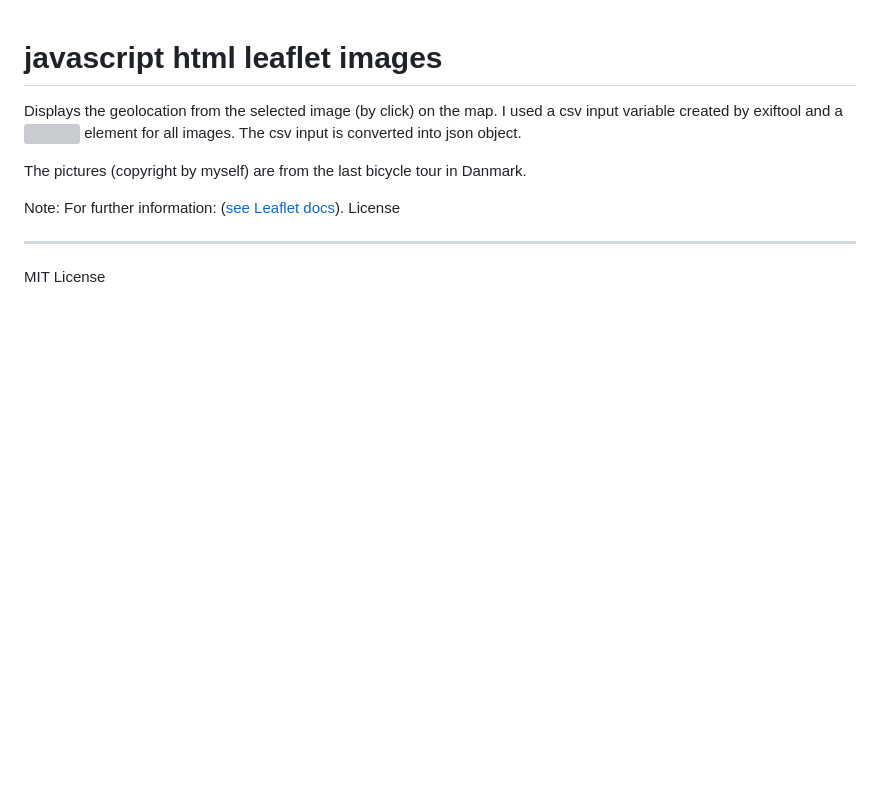
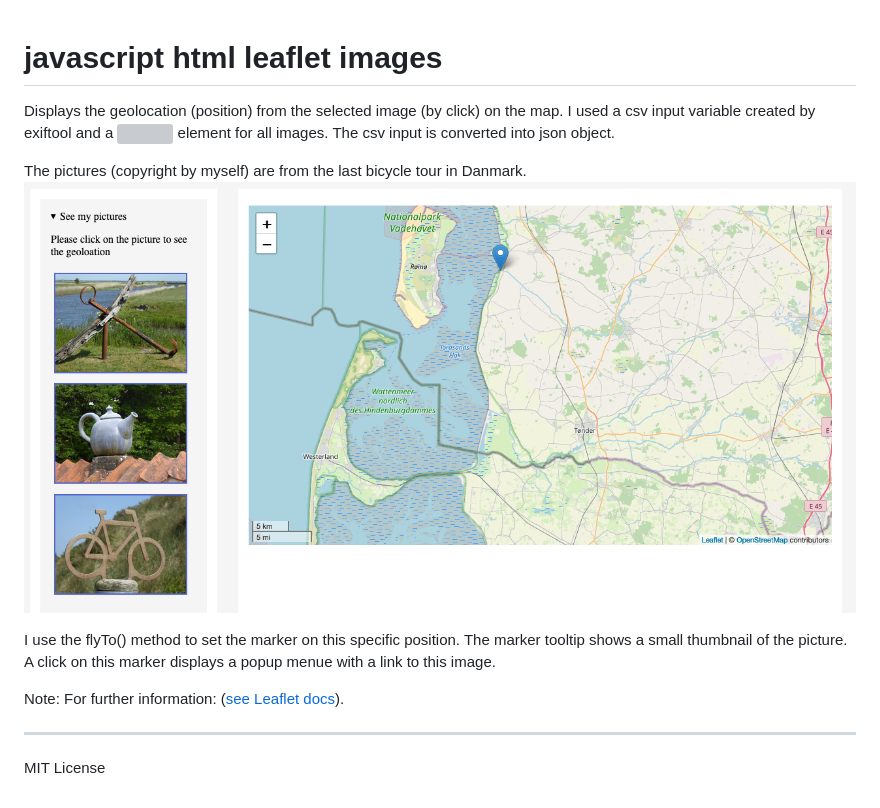
Before and after one commit to ConditionalExpress/js-html-leaflet-images, a Markdown page: README.md, the part around the change. Rendered like a GitHub page; pictures changed too: screenshot-images-on-map.png (added); blank space fills up the shorter version; grey boxes are pictures that could not be loaded.

```diff
--- a/README.md
+++ b/README.md
@@ -1,13 +1,15 @@
 # javascript html leaflet images
 
-Displays the geolocation from the selected image (by click) on the map.
+Displays the geolocation (position) from the selected image (by click) on the map.
 I used a csv input variable created by exiftool and a <img> element for all images.
 The csv input is converted into json object.
 
 The pictures (copyright by myself) are from the last bicycle tour in Danmark.
+![image](./screenshot-images-on-map.png "map with images")
+
+I use the flyTo() method to set the marker on this specific position. The marker tooltip shows a small thumbnail of the picture. A click on this marker displays a popup menue with a link to this image.
 
 Note: For further information: ([see Leaflet docs](http://leafletjs.com/reference.html#latlng)).
-License
 
 ---
 
```
